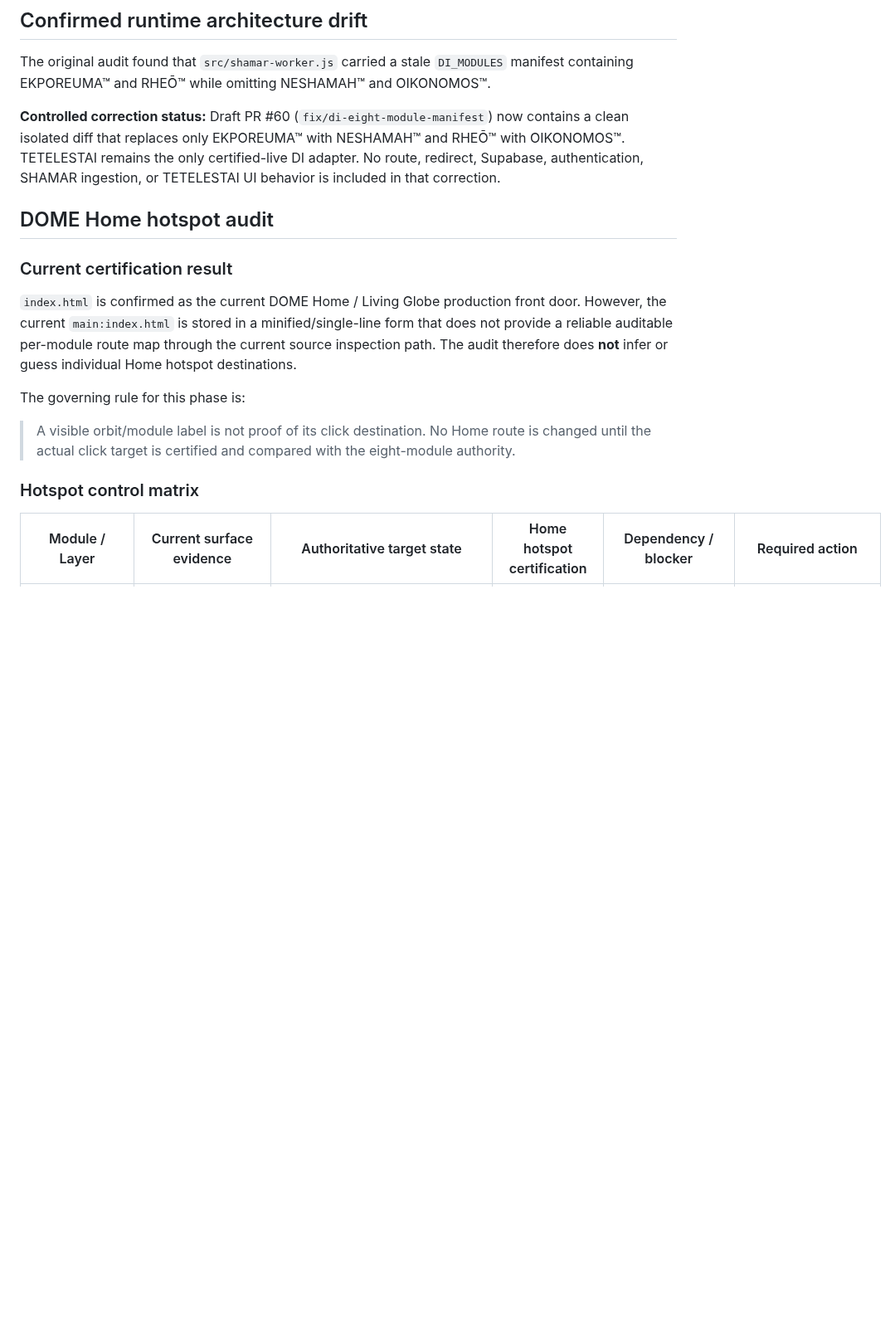
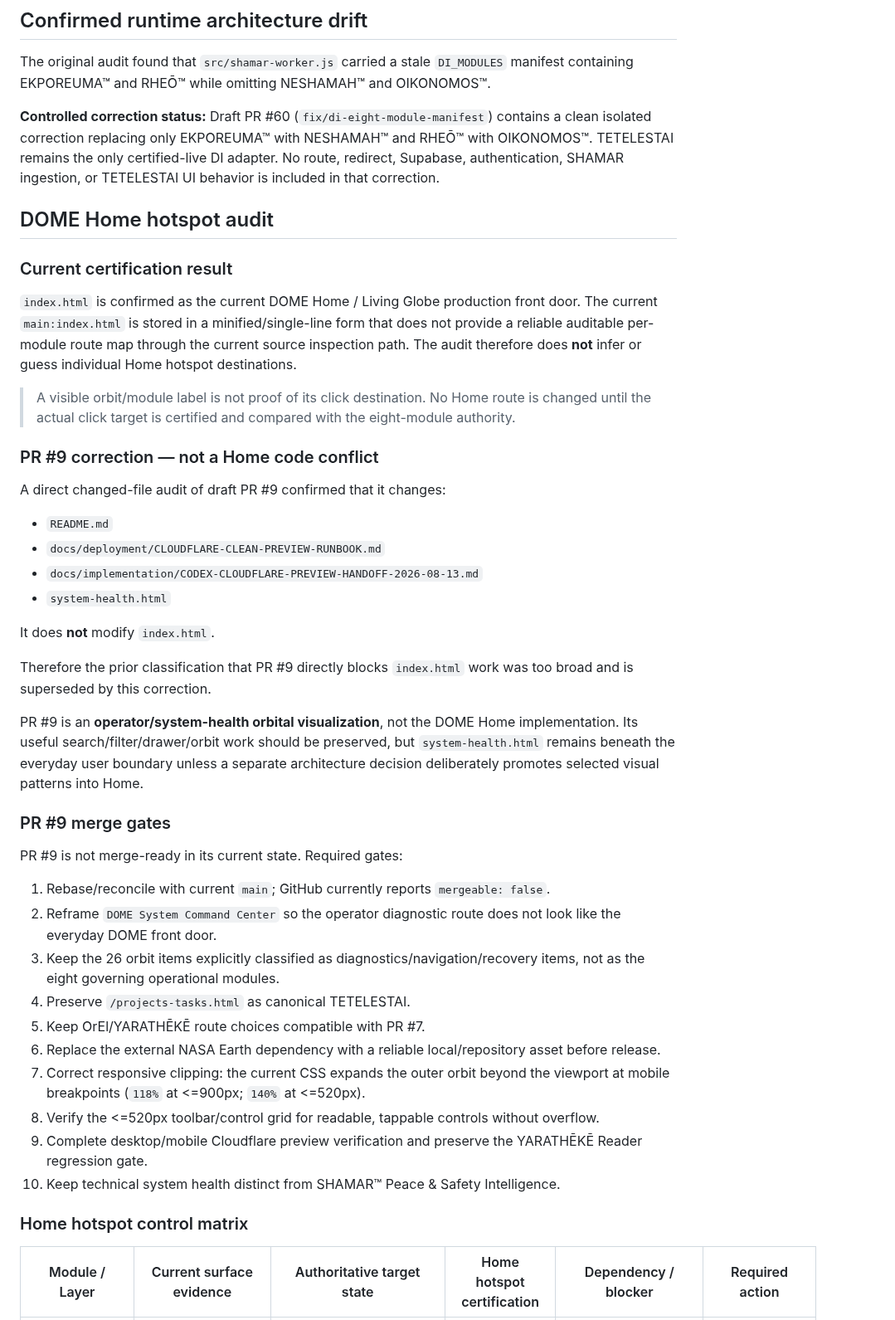
Before and after one commit to Faith-Man/dims-dashboard, a Markdown page: docs/architecture/DOME-MINIMUM-ESSENTIAL-ROUTE-AND-PRODUCTION-BOUNDARY-AUDIT-2026-08-25.md, the part around one of its changes. Shown at 83% size. Drawn GitHub-style; blank space fills up the shorter version.

Commit message:
Correct PR #9 role in DOME route audit

```diff
--- a/docs/architecture/DOME-MINIMUM-ESSENTIAL-ROUTE-AND-PRODUCTION-BOUNDARY-AUDIT-2026-08-25.md
+++ b/docs/architecture/DOME-MINIMUM-ESSENTIAL-ROUTE-AND-PRODUCTION-BOUNDARY-AUDIT-2026-08-25.md
@@ -34,19 +35,47 @@ Dominion1st Intelligence™ is the persistent cross-module intelligence layer an
 
 The original audit found that `src/shamar-worker.js` carried a stale `DI_MODULES` manifest containing EKPOREUMA™ and RHEŌ™ while omitting NESHAMAH™ and OIKONOMOS™.
 
-**Controlled correction status:** Draft PR #60 (`fix/di-eight-module-manifest`) now contains a clean isolated diff that replaces only EKPOREUMA™ with NESHAMAH™ and RHEŌ™ with OIKONOMOS™. TETELESTAI remains the only certified-live DI adapter. No route, redirect, Supabase, authentication, SHAMAR ingestion, or TETELESTAI UI behavior is included in that correction.
+**Controlled correction status:** Draft PR #60 (`fix/di-eight-module-manifest`) contains a clean isolated correction replacing only EKPOREUMA™ with NESHAMAH™ and RHEŌ™ with OIKONOMOS™. TETELESTAI remains the only certified-live DI adapter. No route, redirect, Supabase, authentication, SHAMAR ingestion, or TETELESTAI UI behavior is included in that correction.
 
 ## DOME Home hotspot audit
 
 ### Current certification result
 
-`index.html` is confirmed as the current DOME Home / Living Globe production front door. However, the current `main:index.html` is stored in a minified/single-line form that does not provide a reliable auditable per-module route map through the current source inspection path. The audit therefore does **not** infer or guess individual Home hotspot destinations.
-
-The governing rule for this phase is:
+`index.html` is confirmed as the current DOME Home / Living Globe production front door. The current `main:index.html` is stored in a minified/single-line form that does not provide a reliable auditable per-module route map through the current source inspection path. The audit therefore does **not** infer or guess individual Home hotspot destinations.
 
 > A visible orbit/module label is not proof of its click destination. No Home route is changed until the actual click target is certified and compared with the eight-module authority.
 
-### Hotspot control matrix
+### PR #9 correction — not a Home code conflict
+
+A direct changed-file audit of draft PR #9 confirmed that it changes:
+
+- `README.md`
+- `docs/deployment/CLOUDFLARE-CLEAN-PREVIEW-RUNBOOK.md`
+- `docs/implementation/CODEX-CLOUDFLARE-PREVIEW-HANDOFF-2026-08-13.md`
+- `system-health.html`
+
+It does **not** modify `index.html`.
+
+Therefore the prior classification that PR #9 directly blocks `index.html` work was too broad and is superseded by this correction.
+
+PR #9 is an **operator/system-health orbital visualization**, not the DOME Home implementation. Its useful search/filter/drawer/orbit work should be preserved, but `system-health.html` remains beneath the everyday user boundary unless a separate architecture decision deliberately promotes selected visual patterns into Home.
+
+### PR #9 merge gates
+
+PR #9 is not merge-ready in its current state. Required gates:
+
+1. Rebase/reconcile with current `main`; GitHub currently reports `mergeable: false`.
+2. Reframe `DOME System Command Center` so the operator diagnostic route does not look like the everyday DOME front door.
+3. Keep the 26 orbit items explicitly classified as diagnostics/navigation/recovery items, not as the eight governing operational modules.
+4. Preserve `/projects-tasks.html` as canonical TETELESTAI.
+5. Keep OrEl/YARATHĒKĒ route choices compatible with PR #7.
+6. Replace the external NASA Earth dependency with a reliable local/repository asset before release.
+7. Correct responsive clipping: the current CSS expands the outer orbit beyond the viewport at mobile breakpoints (`118%` at <=900px; `140%` at <=520px).
+8. Verify the <=520px toolbar/control grid for readable, tappable controls without overflow.
+9. Complete desktop/mobile Cloudflare preview verification and preserve the YARATHĒKĒ Reader regression gate.
+10. Keep technical system health distinct from SHAMAR™ Peace & Safety Intelligence.
+
+### Home hotspot control matrix
 
 | Module / Layer | Current surface evidence | Authoritative target state | Home hotspot certification | Dependency / blocker | Required action |
 |---|---|---|---|---|---|
```
Also changed, not shown: other parts of docs/architecture/DOME-MINIMUM-ESSENTIAL-ROUTE-AND-PRODUCTION-BOUNDARY-AUDIT-2026-08-25.md (+23 -35 lines).
